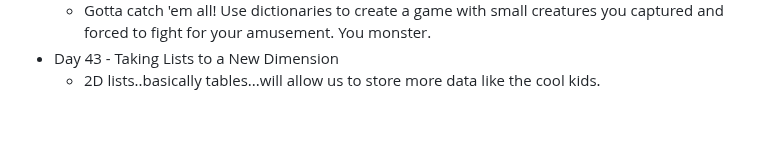
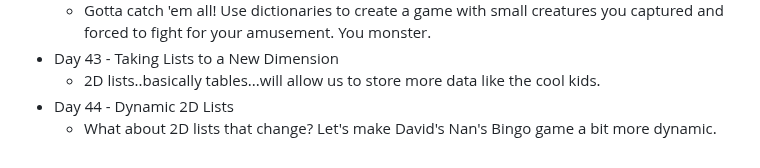
Before and after one commit to DavidCalebChaparroOrozco/replit100daysofcode, a Markdown page: README.md, the part around the change. Rendered like a GitHub page; blank space fills up the shorter version.

```diff
--- a/README.md
+++ b/README.md
@@ -85,3 +85,5 @@
 	* Gotta catch 'em all! Use dictionaries to create a game with small creatures you captured and forced to fight for your amusement. You monster.
 * Day 43 - Taking Lists to a New Dimension
 	* 2D lists..basically tables...will allow us to store more data like the cool kids.
+* Day 44 - Dynamic 2D Lists
+	* What about 2D lists that change? Let's make David's Nan's Bingo game a bit more dynamic.
```
